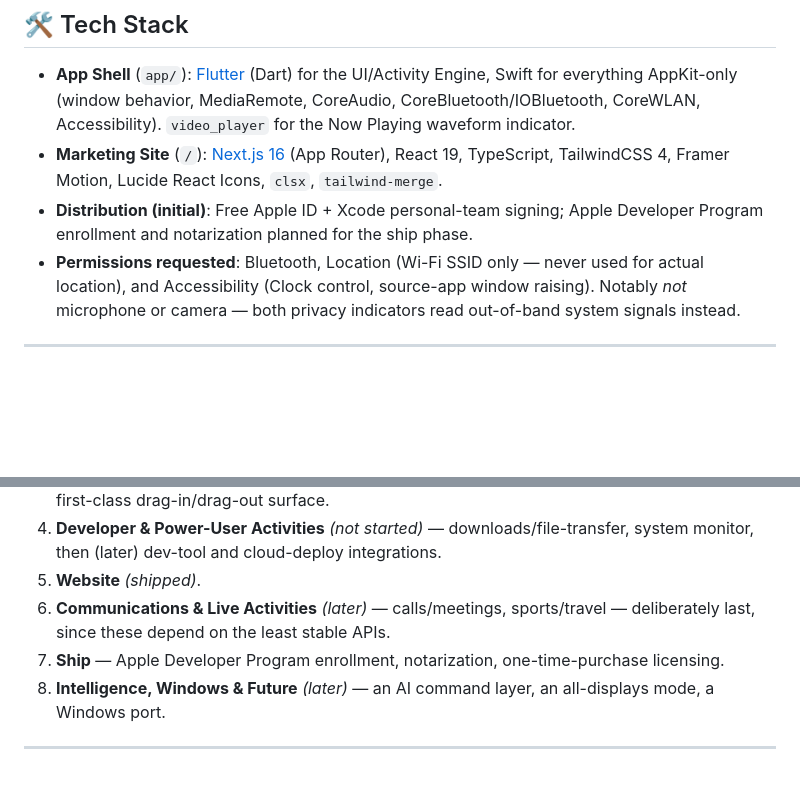
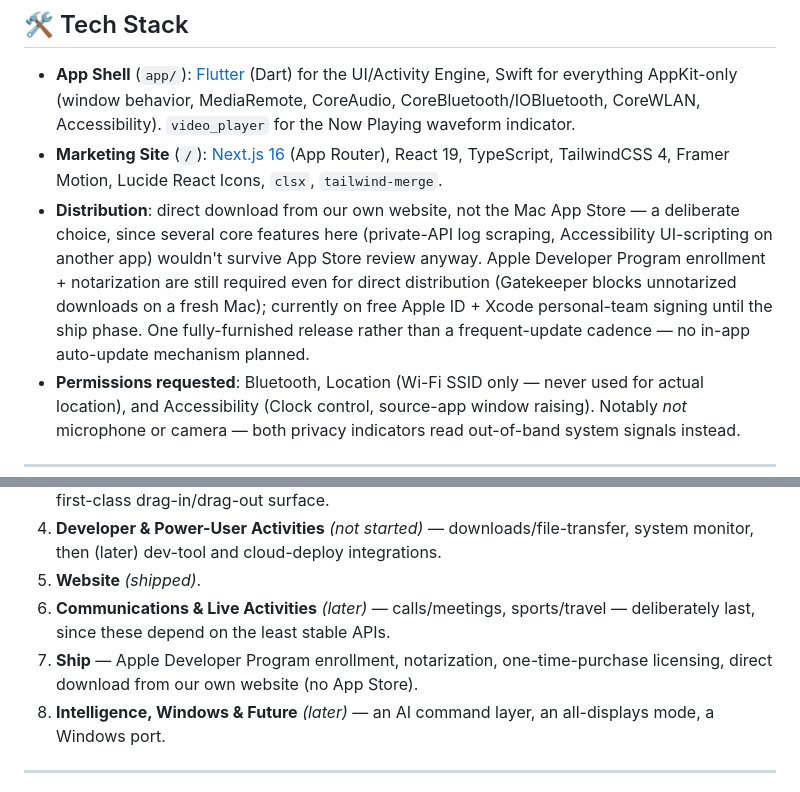
Before and after one commit to vaibhavs-h/Islandia, a Markdown page: README.md, 2 parts joined by grey strips. Rendered like a GitHub page; blank space fills up the shorter version.

Commit message:
clarify distribution method

```diff
--- a/README.md
+++ b/README.md
@@ -88,7 +88,7 @@ Several of the above depend on undocumented sources rather than a public API: ca
 
 * **App Shell** (`app/`): [Flutter](https://flutter.dev/) (Dart) for the UI/Activity Engine, Swift for everything AppKit-only (window behavior, MediaRemote, CoreAudio, CoreBluetooth/IOBluetooth, CoreWLAN, Accessibility). `video_player` for the Now Playing waveform indicator.
 * **Marketing Site** (`/`): [Next.js 16](https://nextjs.org/) (App Router), React 19, TypeScript, TailwindCSS 4, Framer Motion, Lucide React Icons, `clsx`, `tailwind-merge`.
-* **Distribution (initial)**: Free Apple ID + Xcode personal-team signing; Apple Developer Program enrollment and notarization planned for the ship phase.
+* **Distribution**: direct download from our own website, not the Mac App Store — a deliberate choice, since several core features here (private-API log scraping, Accessibility UI-scripting on another app) wouldn't survive App Store review anyway. Apple Developer Program enrollment + notarization are still required even for direct distribution (Gatekeeper blocks unnotarized downloads on a fresh Mac); currently on free Apple ID + Xcode personal-team signing until the ship phase. One fully-furnished release rather than a frequent-update cadence — no in-app auto-update mechanism planned.
 * **Permissions requested**: Bluetooth, Location (Wi-Fi SSID only — never used for actual location), and Accessibility (Clock control, source-app window raising). Notably *not* microphone or camera — both privacy indicators read out-of-band system signals instead.
 
 ---
@@ -155,7 +155,7 @@ Tracked in detail against the full build blueprint in `temp/ROADMAP_PROGRESS.md`
 4. **Developer & Power-User Activities** *(not started)* — downloads/file-transfer, system monitor, then (later) dev-tool and cloud-deploy integrations.
 5. **Website** *(shipped)*.
 6. **Communications & Live Activities** *(later)* — calls/meetings, sports/travel — deliberately last, since these depend on the least stable APIs.
-7. **Ship** — Apple Developer Program enrollment, notarization, one-time-purchase licensing.
+7. **Ship** — Apple Developer Program enrollment, notarization, one-time-purchase licensing, direct download from our own website (no App Store).
 8. **Intelligence, Windows & Future** *(later)* — an AI command layer, an all-displays mode, a Windows port.
 
 ---
```
